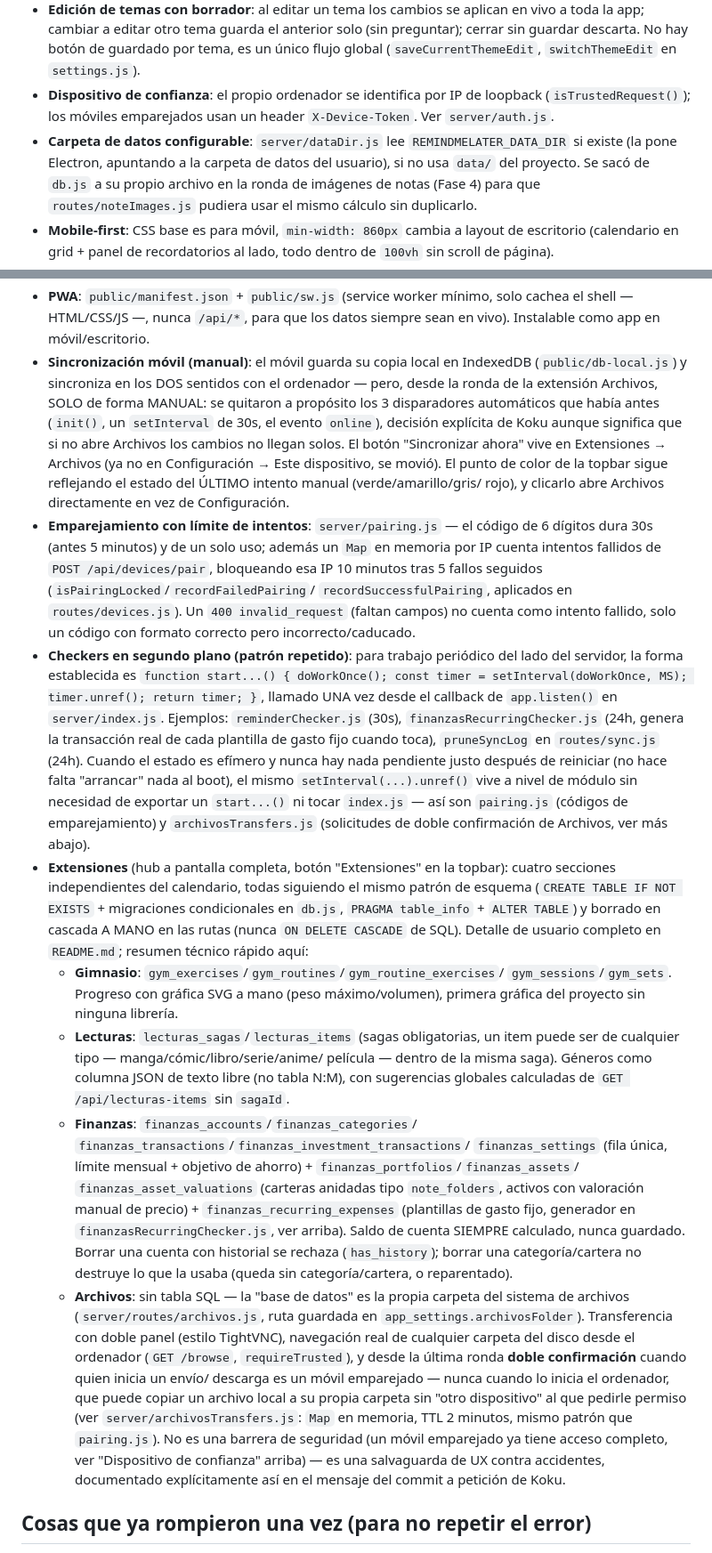
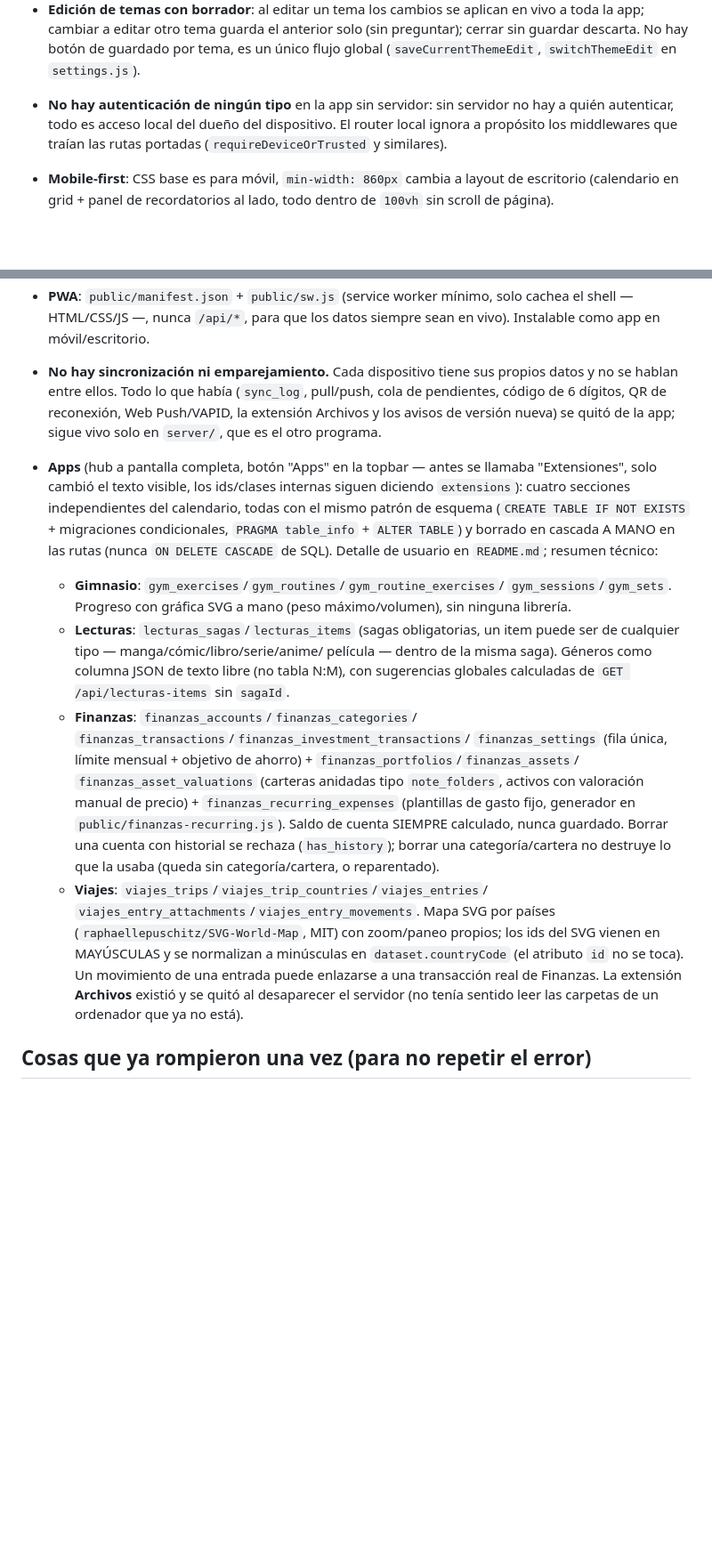
Before and after one commit to lkokul/RemindMeLater, a Markdown page: CLAUDE.md, 2 parts joined by grey strips. Shown at 89% size. Rendered like a GitHub page; blank space fills up the shorter version.

```diff
--- a/CLAUDE.md
+++ b/CLAUDE.md
@@ -113,15 +164,10 @@ limpiamente a `main` hace varias rondas). Detalle completo de features en
   anterior solo (sin preguntar); cerrar sin guardar descarta. No hay botón
   de guardado por tema, es un único flujo global (`saveCurrentThemeEdit`,
   `switchThemeEdit` en `settings.js`).
-- **Dispositivo de confianza**: el propio ordenador se identifica por IP de
-  loopback (`isTrustedRequest()`); los móviles emparejados usan un header
-  `X-Device-Token`. Ver `server/auth.js`.
-- **Carpeta de datos configurable**: `server/dataDir.js` lee
-  `REMINDMELATER_DATA_DIR` si existe (la pone Electron, apuntando a la
-  carpeta de datos del usuario), si no usa `data/` del proyecto. Se sacó
-  de `db.js` a su propio archivo en la ronda de imágenes de notas (Fase
-  4) para que `routes/noteImages.js` pudiera usar el mismo cálculo sin
-  duplicarlo.
+- **No hay autenticación de ningún tipo** en la app sin servidor: sin
+  servidor no hay a quién autenticar, todo es acceso local del dueño del
+  dispositivo. El router local ignora a propósito los middlewares que
+  traían las rutas portadas (`requireDeviceOrTrusted` y similares).
 - **Mobile-first**: CSS base es para móvil, `min-width: 860px` cambia a
   layout de escritorio (calendario en grid + panel de recordatorios al
   lado, todo dentro de `100vh` sin scroll de página).
@@ -251,48 +297,23 @@ limpiamente a `main` hace varias rondas). Detalle completo de features en
 - **PWA**: `public/manifest.json` + `public/sw.js` (service worker
   mínimo, solo cachea el shell — HTML/CSS/JS —, nunca `/api/*`, para que
   los datos siempre sean en vivo). Instalable como app en móvil/escritorio.
-- **Sincronización móvil (manual)**: el móvil guarda su copia local en
-  IndexedDB (`public/db-local.js`) y sincroniza en los DOS sentidos con
-  el ordenador — pero, desde la ronda de la extensión Archivos, SOLO de
-  forma MANUAL: se quitaron a propósito los 3 disparadores automáticos
-  que había antes (`init()`, un `setInterval` de 30s, el evento
-  `online`), decisión explícita de Koku aunque significa que si no abre
-  Archivos los cambios no llegan solos. El botón "Sincronizar ahora"
-  vive en Extensiones → Archivos (ya no en Configuración → Este
-  dispositivo, se movió). El punto de color de la topbar sigue
-  reflejando el estado del ÚLTIMO intento manual (verde/amarillo/gris/
-  rojo), y clicarlo abre Archivos directamente en vez de Configuración.
-- **Emparejamiento con límite de intentos**: `server/pairing.js` — el
-  código de 6 dígitos dura 30s (antes 5 minutos) y de un solo uso; además
-  un `Map` en memoria por IP cuenta intentos fallidos de
-  `POST /api/devices/pair`, bloqueando esa IP 10 minutos tras 5 fallos
-  seguidos (`isPairingLocked`/`recordFailedPairing`/
-  `recordSuccessfulPairing`, aplicados en `routes/devices.js`). Un
-  `400 invalid_request` (faltan campos) no cuenta como intento fallido,
-  solo un código con formato correcto pero incorrecto/caducado.
-- **Checkers en segundo plano (patrón repetido)**: para trabajo periódico
-  del lado del servidor, la forma establecida es
-  `function start...() { doWorkOnce(); const timer = setInterval(doWorkOnce, MS); timer.unref(); return timer; }`,
-  llamado UNA vez desde el callback de `app.listen()` en
-  `server/index.js`. Ejemplos: `reminderChecker.js` (30s),
-  `finanzasRecurringChecker.js` (24h, genera la transacción real de cada
-  plantilla de gasto fijo cuando toca), `pruneSyncLog` en
-  `routes/sync.js` (24h). Cuando el estado es efímero y nunca hay nada
-  pendiente justo después de reiniciar (no hace falta "arrancar" nada al
-  boot), el mismo `setInterval(...).unref()` vive a nivel de módulo sin
-  necesidad de exportar un `start...()` ni tocar `index.js` — así son
-  `pairing.js` (códigos de emparejamiento) y `archivosTransfers.js`
-  (solicitudes de doble confirmación de Archivos, ver más abajo).
-- **Extensiones** (hub a pantalla completa, botón "Extensiones" en la
-  topbar): cuatro secciones independientes del calendario, todas
-  siguiendo el mismo patrón de esquema (`CREATE TABLE IF NOT EXISTS` +
-  migraciones condicionales en `db.js`, `PRAGMA table_info` +
-  `ALTER TABLE`) y borrado en cascada A MANO en las rutas (nunca
-  `ON DELETE CASCADE` de SQL). Detalle de usuario completo en
-  `README.md`; resumen técnico rápido aquí:
+- **No hay sincronización ni emparejamiento.** Cada dispositivo tiene
+  sus propios datos y no se hablan entre ellos. Todo lo que había
+  (`sync_log`, pull/push, cola de pendientes, código de 6 dígitos, QR de
+  reconexión, Web Push/VAPID, la extensión Archivos y los avisos de
+  versión nueva) se quitó de la app; sigue vivo solo en `server/`, que es
+  el otro programa.
+- **Apps** (hub a pantalla completa, botón "Apps" en la topbar —
+  antes se llamaba "Extensiones", solo cambió el texto visible, los
+  ids/clases internas siguen diciendo `extensions`): cuatro secciones
+  independientes del calendario, todas con el mismo patrón de esquema
+  (`CREATE TABLE IF NOT EXISTS` + migraciones condicionales,
+  `PRAGMA table_info` + `ALTER TABLE`) y borrado en cascada A MANO en
+  las rutas (nunca `ON DELETE CASCADE` de SQL). Detalle de usuario en
+  `README.md`; resumen técnico:
   - **Gimnasio**: `gym_exercises`/`gym_routines`/`gym_routine_exercises`/
     `gym_sessions`/`gym_sets`. Progreso con gráfica SVG a mano (peso
-    máximo/volumen), primera gráfica del proyecto sin ninguna librería.
+    máximo/volumen), sin ninguna librería.
   - **Lecturas**: `lecturas_sagas`/`lecturas_items` (sagas obligatorias,
     un item puede ser de cualquier tipo — manga/cómic/libro/serie/anime/
     película — dentro de la misma saga). Géneros como columna JSON de
@@ -305,25 +326,19 @@ limpiamente a `main` hace varias rondas). Detalle completo de features en
     `finanzas_asset_valuations` (carteras anidadas tipo `note_folders`,
     activos con valoración manual de precio) +
     `finanzas_recurring_expenses` (plantillas de gasto fijo, generador
-    en `finanzasRecurringChecker.js`, ver arriba). Saldo de cuenta
-    SIEMPRE calculado, nunca guardado. Borrar una cuenta con historial
-    se rechaza (`has_history`); borrar una categoría/cartera no destruye
-    lo que la usaba (queda sin categoría/cartera, o reparentado).
-  - **Archivos**: sin tabla SQL — la "base de datos" es la propia
-    carpeta del sistema de archivos (`server/routes/archivos.js`, ruta
-    guardada en `app_settings.archivosFolder`). Transferencia con doble
-    panel (estilo TightVNC), navegación real de cualquier carpeta del
-    disco desde el ordenador (`GET /browse`, `requireTrusted`), y desde
-    la última ronda **doble confirmación** cuando quien inicia un envío/
-    descarga es un móvil emparejado — nunca cuando lo inicia el
-    ordenador, que puede copiar un archivo local a su propia carpeta sin
-    "otro dispositivo" al que pedirle permiso (ver
-    `server/archivosTransfers.js`: `Map` en memoria, TTL 2 minutos,
-    mismo patrón que `pairing.js`). No es una barrera de seguridad
-    (un móvil emparejado ya tiene acceso completo, ver
-    "Dispositivo de confianza" arriba) — es una salvaguarda de UX contra
-    accidentes, documentado explícitamente así en el mensaje del commit
-    a petición de Koku.
+    en `public/finanzas-recurring.js`). Saldo de cuenta SIEMPRE
+    calculado, nunca guardado. Borrar una cuenta con historial se
+    rechaza (`has_history`); borrar una categoría/cartera no destruye lo
+    que la usaba (queda sin categoría/cartera, o reparentado).
+  - **Viajes**: `viajes_trips`/`viajes_trip_countries`/`viajes_entries`/
+    `viajes_entry_attachments`/`viajes_entry_movements`. Mapa SVG por
+    países (`raphaellepuschitz/SVG-World-Map`, MIT) con zoom/paneo
+    propios; los ids del SVG vienen en MAYÚSCULAS y se normalizan a
+    minúsculas en `dataset.countryCode` (el atributo `id` no se toca).
+    Un movimiento de una entrada puede enlazarse a una transacción real
+    de Finanzas. La extensión **Archivos** existió y se quitó al
+    desaparecer el servidor (no tenía sentido leer las carpetas de un
+    ordenador que ya no está).
 
 ## Cosas que ya rompieron una vez (para no repetir el error)
 
```
Also changed, not shown: other parts of CLAUDE.md (+140 -73 lines).
